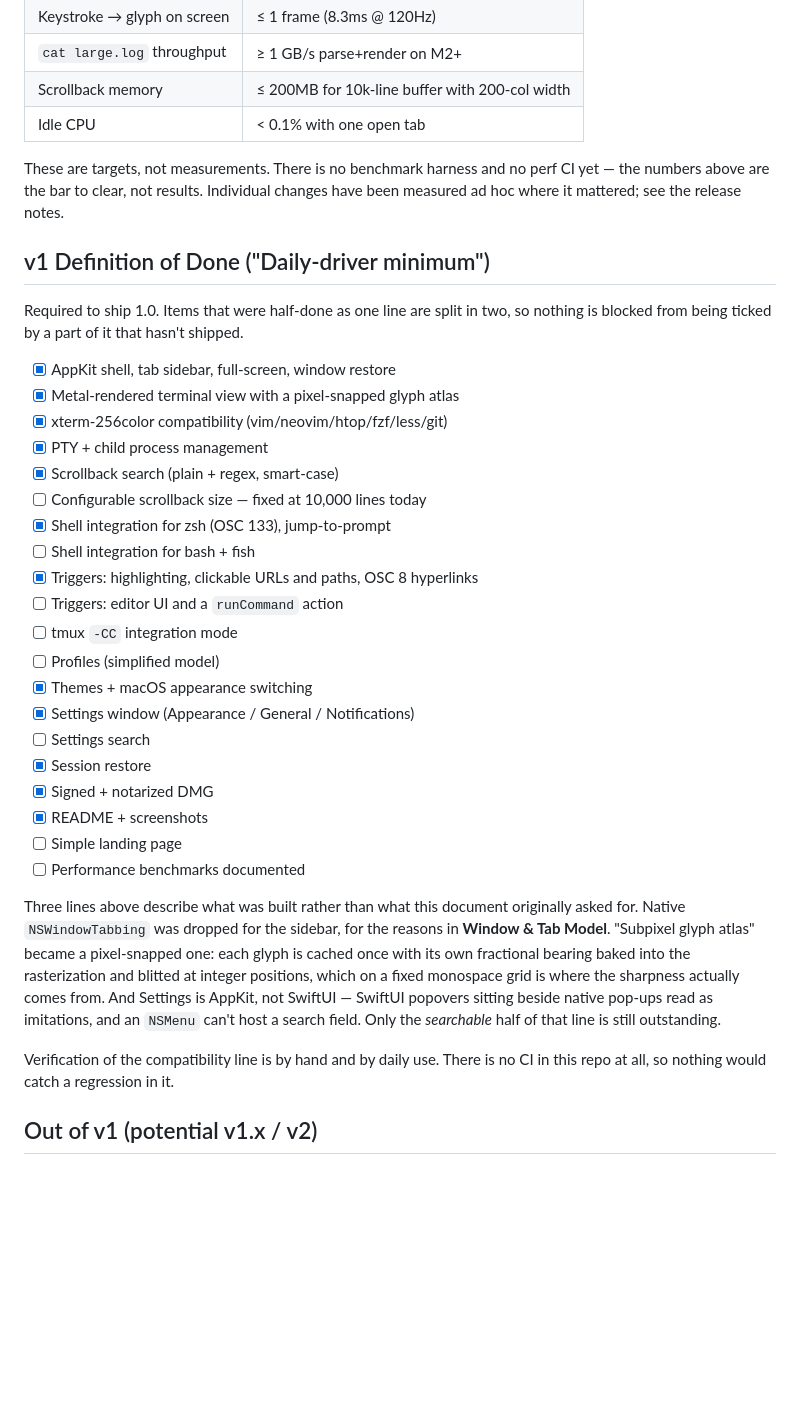
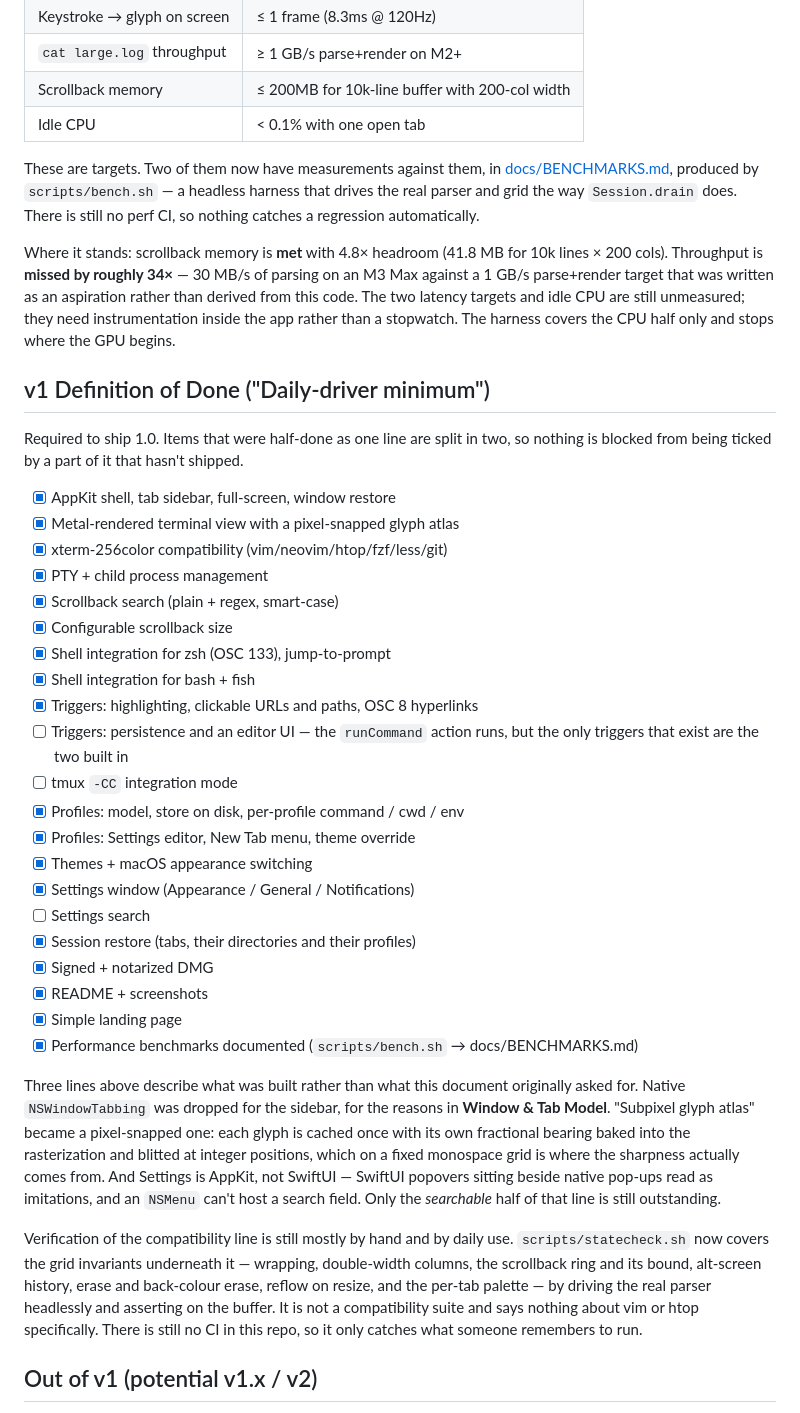
Before and after one commit to d0x2a/mTerm, a Markdown page: SPEC.md, the part around the change. Rendered like a GitHub page; blank space fills up the shorter version.

Commit message:
Sync the v1 checklist with what actually shipped
Three items were done and never ticked: configurable scrollback landed in
0655539, bash and fish integration in 3e3b694, the landing page in
d04cc5c. Two more are ticked now — profiles and the benchmark doc — and
the profiles line is split in two the way the list already handles
half-done items, since the model shipped well before any way to reach it.

The performance section no longer says there is no harness, and no longer
implies the targets are results. It says which two have been measured,
that scrollback memory is met with headroom, and that throughput misses
by ~34x. The compatibility note still says verification is by hand, but
points at scripts/statecheck.sh for the grid invariants underneath it.

Session restore is described as tabs, directories and profiles, which is
true as of the previous commit and was not true before it.

```diff
--- a/SPEC.md
+++ b/SPEC.md
@@ -217,7 +217,18 @@ Sensible Mac defaults out of the box. All overridable.
 | Scrollback memory | ≤ 200MB for 10k-line buffer with 200-col width |
 | Idle CPU | < 0.1% with one open tab |
 
-These are targets, not measurements. There is no benchmark harness and no perf CI yet — the numbers above are the bar to clear, not results. Individual changes have been measured ad hoc where it mattered; see the release notes.
+These are targets. Two of them now have measurements against them, in
+[docs/BENCHMARKS.md](docs/BENCHMARKS.md), produced by `scripts/bench.sh` — a
+headless harness that drives the real parser and grid the way `Session.drain`
+does. There is still no perf CI, so nothing catches a regression automatically.
+
+Where it stands: scrollback memory is **met** with 4.8× headroom (41.8 MB for
+10k lines × 200 cols). Throughput is **missed by roughly 34×** — 30 MB/s of
+parsing on an M3 Max against a 1 GB/s parse+render target that was written as
+an aspiration rather than derived from this code. The two latency targets and
+idle CPU are still unmeasured; they need instrumentation inside the app rather
+than a stopwatch. The harness covers the CPU half only and stops where the GPU
+begins.
 
 ## v1 Definition of Done ("Daily-driver minimum")
 
@@ -229,21 +240,23 @@ so nothing is blocked from being ticked by a part of it that hasn't shipped.
 - [x] xterm-256color compatibility (vim/neovim/htop/fzf/less/git)
 - [x] PTY + child process management
 - [x] Scrollback search (plain + regex, smart-case)
-- [ ] Configurable scrollback size — fixed at 10,000 lines today
+- [x] Configurable scrollback size
 - [x] Shell integration for zsh (OSC 133), jump-to-prompt
-- [ ] Shell integration for bash + fish
+- [x] Shell integration for bash + fish
 - [x] Triggers: highlighting, clickable URLs and paths, OSC 8 hyperlinks
-- [ ] Triggers: editor UI and a `runCommand` action
+- [ ] Triggers: persistence and an editor UI — the `runCommand` action runs,
+      but the only triggers that exist are the two built in
 - [ ] tmux `-CC` integration mode
-- [ ] Profiles (simplified model)
+- [x] Profiles: model, store on disk, per-profile command / cwd / env
+- [x] Profiles: Settings editor, New Tab menu, theme override
 - [x] Themes + macOS appearance switching
 - [x] Settings window (Appearance / General / Notifications)
 - [ ] Settings search
-- [x] Session restore
+- [x] Session restore (tabs, their directories and their profiles)
 - [x] Signed + notarized DMG
 - [x] README + screenshots
-- [ ] Simple landing page
-- [ ] Performance benchmarks documented
+- [x] Simple landing page
+- [x] Performance benchmarks documented (`scripts/bench.sh` → docs/BENCHMARKS.md)
 
 Three lines above describe what was built rather than what this document
 originally asked for. Native `NSWindowTabbing` was dropped for the sidebar, for
@@ -255,8 +268,13 @@ AppKit, not SwiftUI — SwiftUI popovers sitting beside native pop-ups read as
 imitations, and an `NSMenu` can't host a search field. Only the *searchable*
 half of that line is still outstanding.
 
-Verification of the compatibility line is by hand and by daily use. There is no
-CI in this repo at all, so nothing would catch a regression in it.
+Verification of the compatibility line is still mostly by hand and by daily
+use. `scripts/statecheck.sh` now covers the grid invariants underneath it —
+wrapping, double-width columns, the scrollback ring and its bound, alt-screen
+history, erase and back-colour erase, reflow on resize, and the per-tab palette
+— by driving the real parser headlessly and asserting on the buffer. It is not
+a compatibility suite and says nothing about vim or htop specifically. There is
+still no CI in this repo, so it only catches what someone remembers to run.
 
 ## Out of v1 (potential v1.x / v2)
 
```
Also changed, not shown: README.md (+8 -7 lines).
